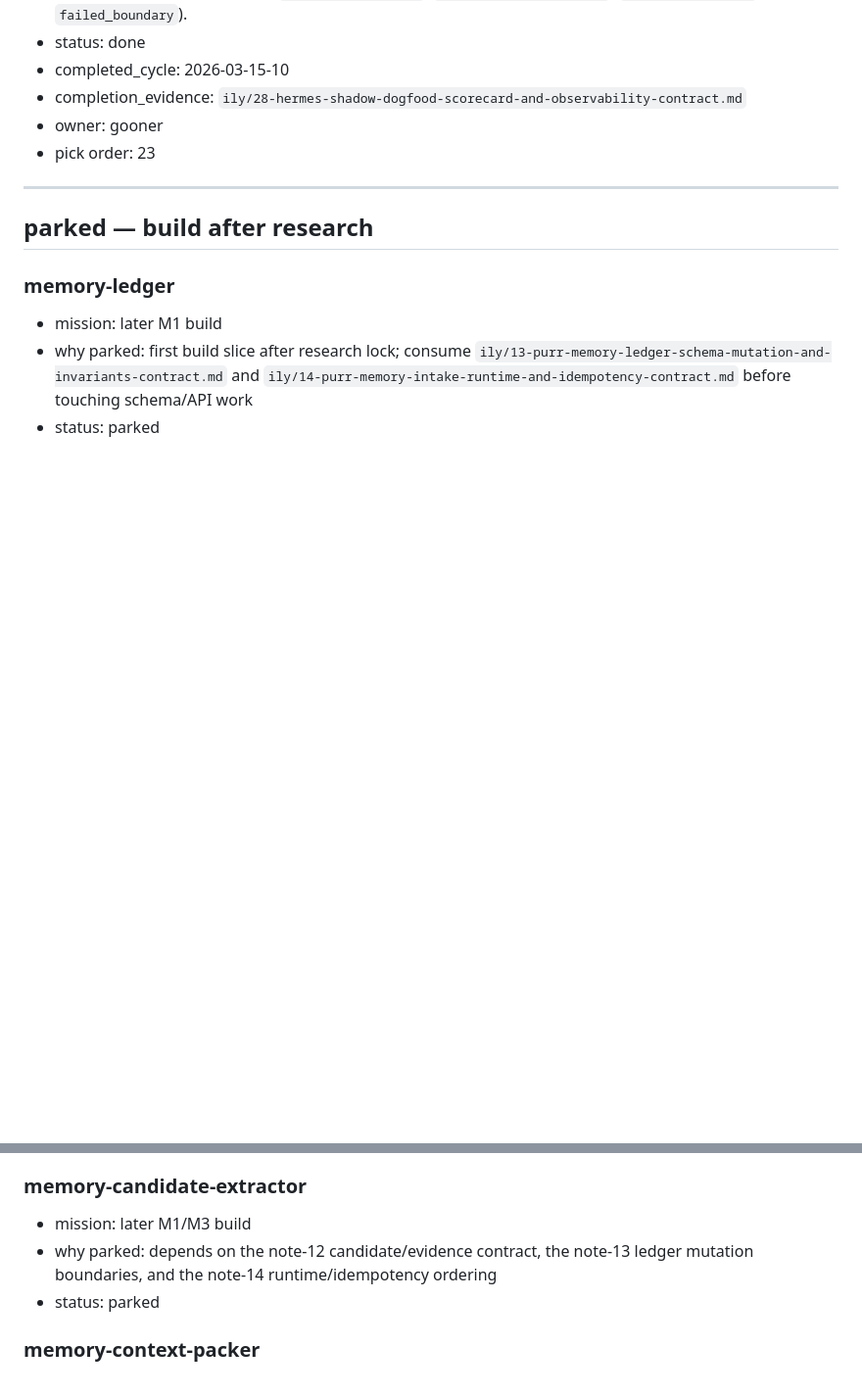
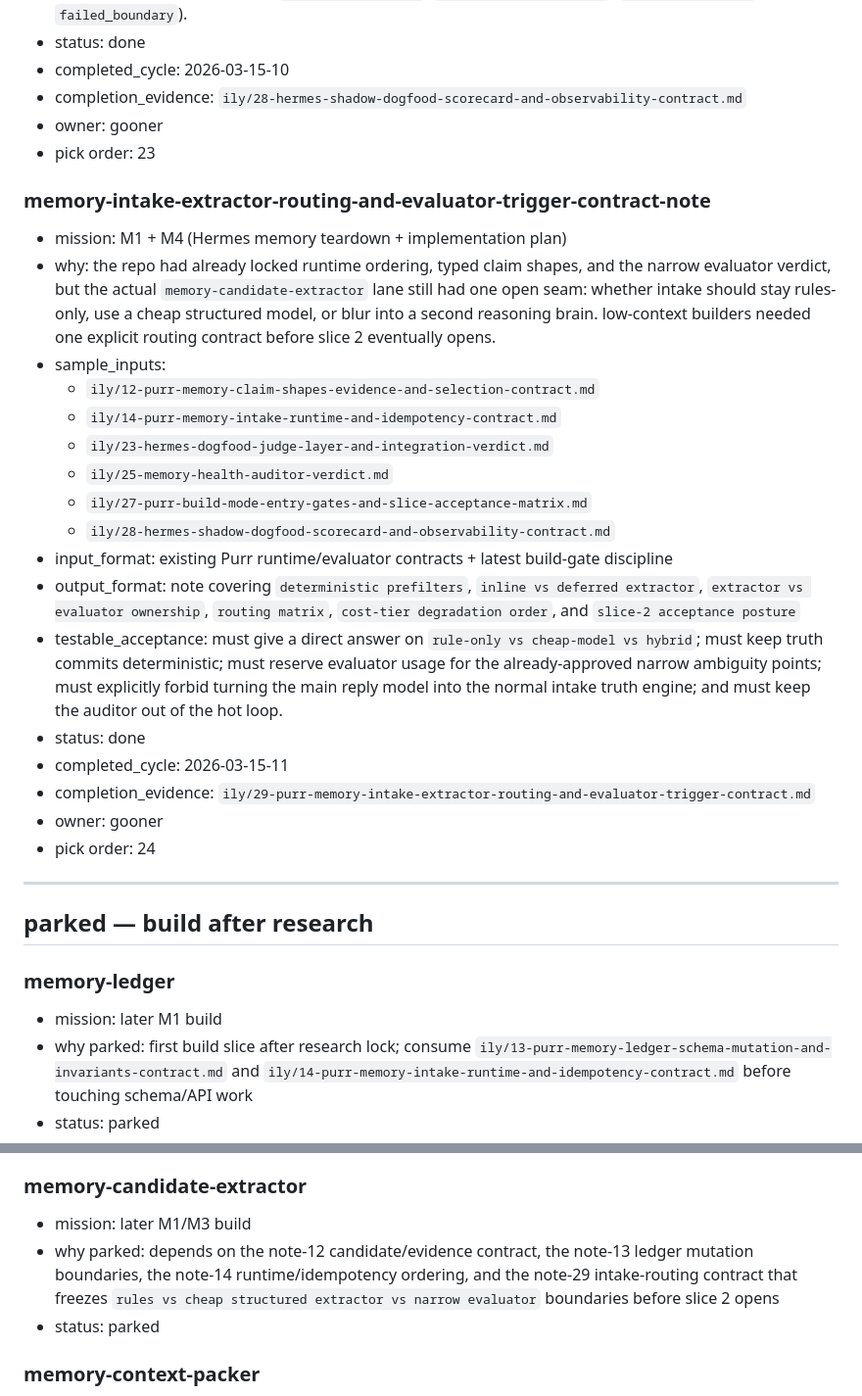
Before and after one commit to thatgooner/goon, a Markdown page: notes/boards/coding-agent-task-board.md, 2 parts joined by grey strips. Shown at 98% size. GitHub-like rendering; blank space fills up the shorter version.

```diff
--- a/notes/boards/coding-agent-task-board.md
+++ b/notes/boards/coding-agent-task-board.md
@@ -472,6 +472,25 @@ when code-worker picks a task: set status to `in_progress`, add `picked_cycle: Y
 - owner: gooner
 - pick order: 23
 
+### memory-intake-extractor-routing-and-evaluator-trigger-contract-note
+- mission: M1 + M4 (Hermes memory teardown + implementation plan)
+- why: the repo had already locked runtime ordering, typed claim shapes, and the narrow evaluator verdict, but the actual `memory-candidate-extractor` lane still had one open seam: whether intake should stay rules-only, use a cheap structured model, or blur into a second reasoning brain. low-context builders needed one explicit routing contract before slice 2 eventually opens.
+- sample_inputs:
+  - `ily/12-purr-memory-claim-shapes-evidence-and-selection-contract.md`
+  - `ily/14-purr-memory-intake-runtime-and-idempotency-contract.md`
+  - `ily/23-hermes-dogfood-judge-layer-and-integration-verdict.md`
+  - `ily/25-memory-health-auditor-verdict.md`
+  - `ily/27-purr-build-mode-entry-gates-and-slice-acceptance-matrix.md`
+  - `ily/28-hermes-shadow-dogfood-scorecard-and-observability-contract.md`
+- input_format: existing Purr runtime/evaluator contracts + latest build-gate discipline
+- output_format: note covering `deterministic prefilters`, `inline vs deferred extractor`, `extractor vs evaluator ownership`, `routing matrix`, `cost-tier degradation order`, and `slice-2 acceptance posture`
+- testable_acceptance: must give a direct answer on `rule-only vs cheap-model vs hybrid`; must keep truth commits deterministic; must reserve evaluator usage for the already-approved narrow ambiguity points; must explicitly forbid turning the main reply model into the normal intake truth engine; and must keep the auditor out of the hot loop.
+- status: done
+- completed_cycle: 2026-03-15-11
+- completion_evidence: `ily/29-purr-memory-intake-extractor-routing-and-evaluator-trigger-contract.md`
+- owner: gooner
+- pick order: 24
+
 ---
 
 ## parked — build after research
@@ -483,7 +502,7 @@ when code-worker picks a task: set status to `in_progress`, add `picked_cycle: Y
 
 ### memory-candidate-extractor
 - mission: later M1/M3 build
-- why parked: depends on the note-12 candidate/evidence contract, the note-13 ledger mutation boundaries, and the note-14 runtime/idempotency ordering
+- why parked: depends on the note-12 candidate/evidence contract, the note-13 ledger mutation boundaries, the note-14 runtime/idempotency ordering, and the note-29 intake-routing contract that freezes `rules vs cheap structured extractor vs narrow evaluator` boundaries before slice 2 opens
 - status: parked
 
 ### memory-context-packer
```
Also changed, not shown: ily/29-purr-memory-intake-extractor-routing-and-evaluator-trigger-contract.md (added, +593 -0 lines), ily/README.md (+1 -0 lines).
